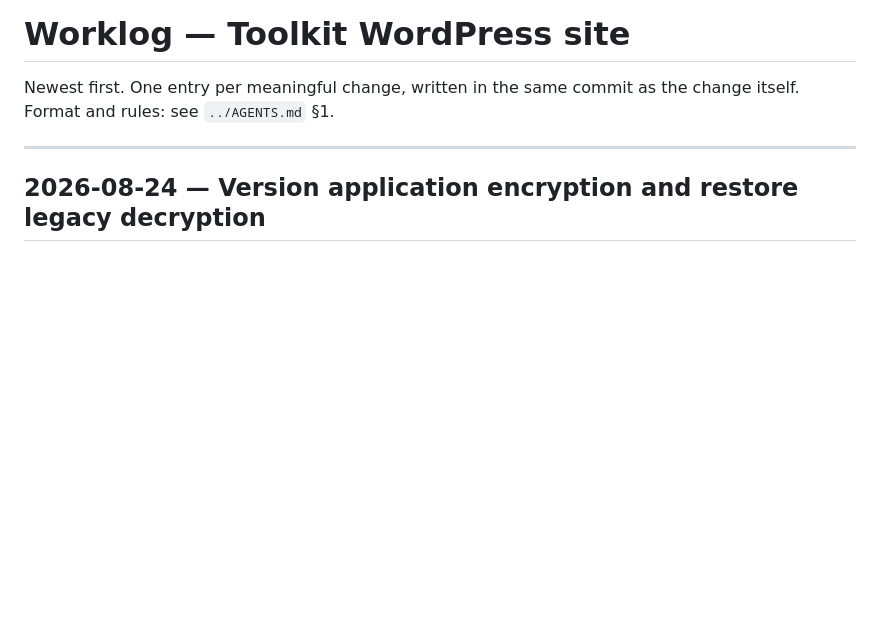
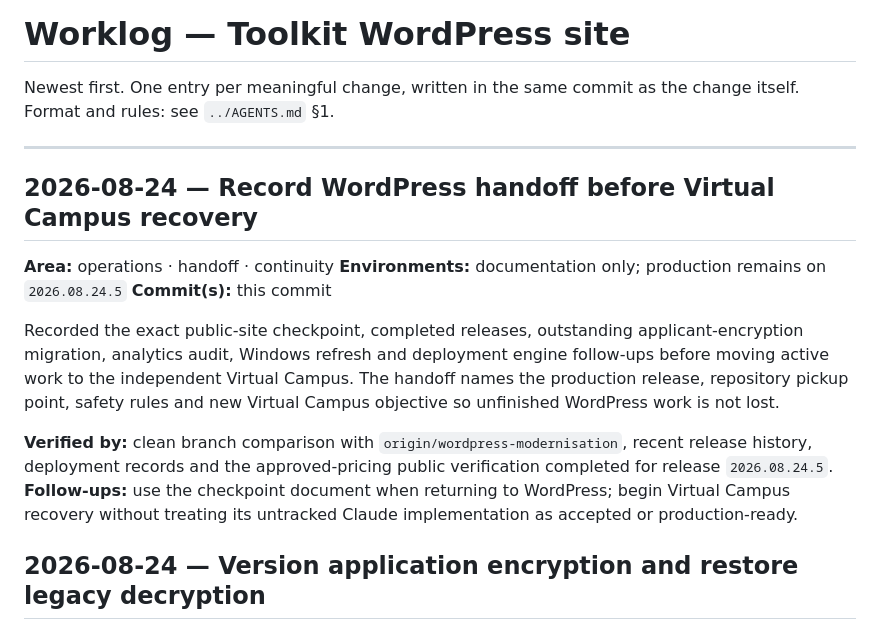
Before and after one commit to kamauthomas/toolkit, a Markdown page: WORKLOG.md, the part around the change. Drawn GitHub-style; blank space fills up the shorter version.

Commit message:
docs: checkpoint WordPress before campus recovery

```diff
--- a/WORKLOG.md
+++ b/WORKLOG.md
@@ -4,6 +4,24 @@ Newest first. One entry per meaningful change, written in the same commit as the
 change itself. Format and rules: see `../AGENTS.md` §1.
 
 ---
+
+## 2026-08-24 — Record WordPress handoff before Virtual Campus recovery
+**Area:** operations · handoff · continuity
+**Environments:** documentation only; production remains on `2026.08.24.5`
+**Commit(s):** this commit
+
+Recorded the exact public-site checkpoint, completed releases, outstanding
+applicant-encryption migration, analytics audit, Windows refresh and deployment
+engine follow-ups before moving active work to the independent Virtual Campus.
+The handoff names the production release, repository pickup point, safety rules
+and new Virtual Campus objective so unfinished WordPress work is not lost.
+
+**Verified by:** clean branch comparison with `origin/wordpress-modernisation`,
+recent release history, deployment records and the approved-pricing public
+verification completed for release `2026.08.24.5`.
+**Follow-ups:** use the checkpoint document when returning to WordPress; begin
+Virtual Campus recovery without treating its untracked Claude implementation as
+accepted or production-ready.
 
 ## 2026-08-24 — Version application encryption and restore legacy decryption
 **Area:** admissions · applicant-data encryption · recovery
```
Also changed, not shown: docs/WORDPRESS-CHECKPOINT-BEFORE-VIRTUAL-CAMPUS-2026-08-24.md (added, +38 -0 lines).
